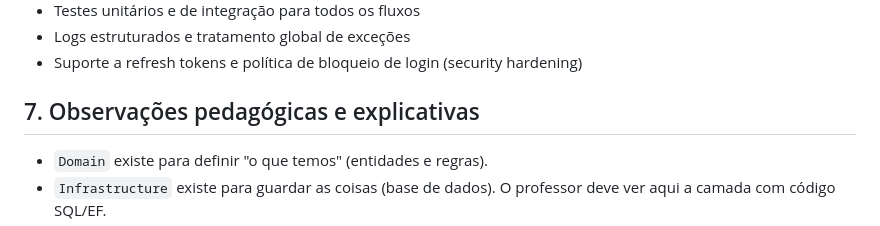
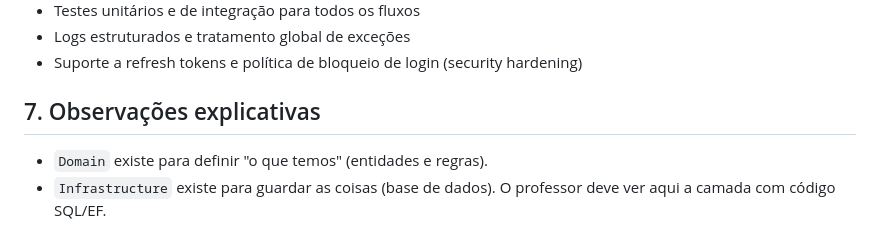
Before and after one commit to artursalgado/2026-ei-engsof-bc5, a Markdown page: EXPLICACO_TECNICA_SPRINT1.md, the part around the change. Rendered like a GitHub page.

```diff
--- a/EXPLICACO_TECNICA_SPRINT1.md
+++ b/EXPLICACO_TECNICA_SPRINT1.md
@@ -185,7 +185,7 @@ Usamos DTOs em `GestaoTalentos.API/AuthDtos.cs` para evitar expor informações
 - Logs estruturados e tratamento global de exceções
 - Suporte a refresh tokens e política de bloqueio de login (security hardening)
 
-## 7. Observações pedagógicas e explicativas
+## 7. Observações explicativas
 
 - `Domain` existe para definir "o que temos" (entidades e regras).
 - `Infrastructure` existe para guardar as coisas (base de dados). O professor deve ver aqui a camada com código SQL/EF.
```
